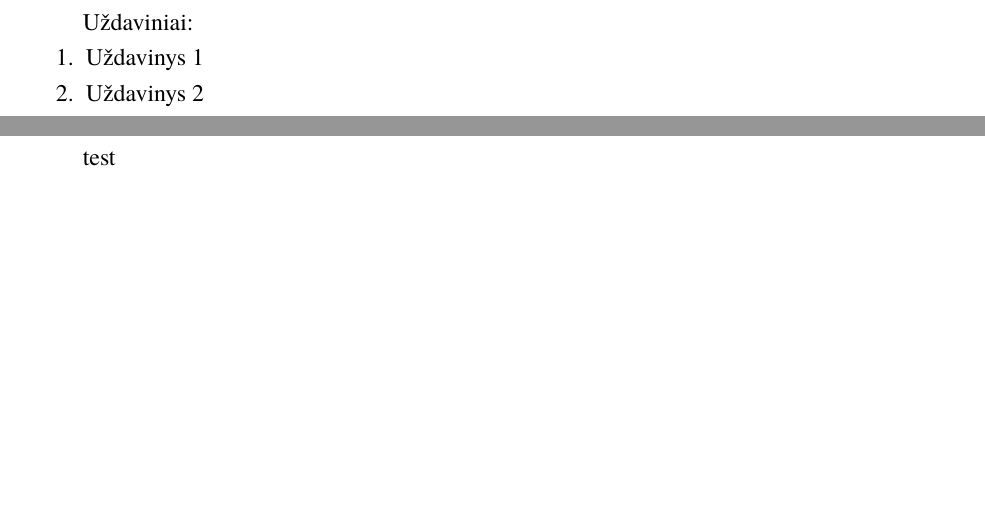
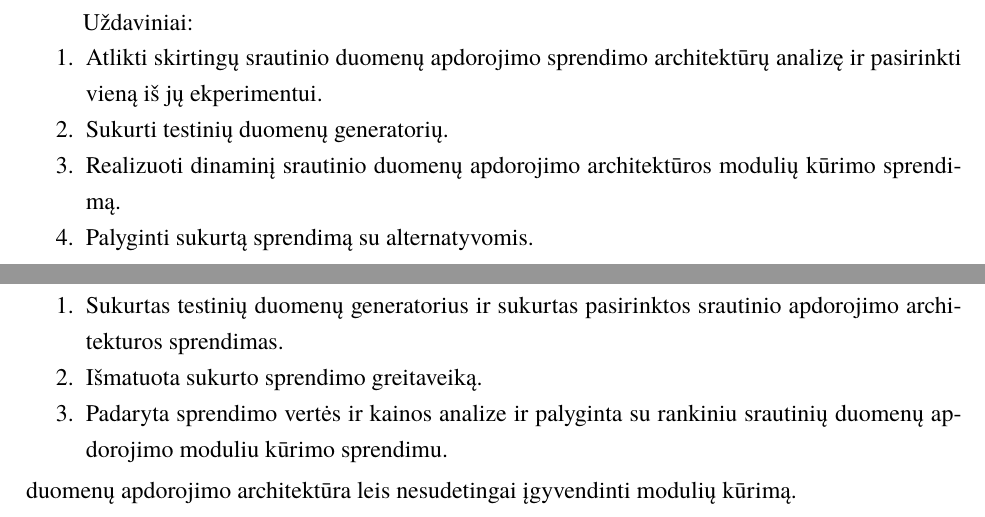
Before and after one commit to vzilinas/bakalauras, a LaTeX document (Darbo planas/bakalaurinis.tex): two parts of pages 4 and 5 of 7, joined at a grey line, cut so that both start at the same text, the shorter picture padded with empty space. Compiled offline with XeLaTeX; a missing font is replaced by an installed copy or a similar font.

Commit message:
Update bakalaurinis.tex

```diff
--- a/Darbo planas/bakalaurinis.tex
+++ b/Darbo planas/bakalaurinis.tex
@@ -59,13 +59,21 @@ uždaviniui spręsti su esamais sprendimo būdais.
 \section{Uždaviniai}
 Uždaviniai:
 \begin{enumerate}
-  \item Uždavinys 1
-  \item Uždavinys 2
+  \item Atlikti skirtingų srautinio duomenų apdorojimo sprendimo architektūrų analizę ir pasirinkti vieną iš jų ekperimentui.
+  \item Sukurti testinių duomenų generatorių.
+  \item Realizuoti dinaminį srautinio duomenų apdorojimo architektūros modulių kūrimo sprendimą.
+	\item Palyginti sukurtą sprendimą su alternatyvomis.
 \end{enumerate}
 
 \section{Laukiami rezultatai}
-test
-
+    \begin{enumerate}
+        \item Sukurtas testinių duomenų generatorius ir sukurtas pasirinktos srautinio apdorojimo architekturos sprendimas.
+        \item Išmatuota sukurto sprendimo greitaveiką.
+        \item Padaryta sprendimo vertės ir kainos analize ir palyginta su rankiniu srautinių duomenų apdorojimo moduliu kūrimo sprendimu.
+    \end{enumerate}
+    \vspace{1 mm}
+% Tikamasi, kad pasiūlytas sprendimas bus naudingas dažnai nežymiai kintant duomenų strūkturai. Taip pat pasirinkta srautinio
+duomenų apdorojimo architektūra leis nesudetingai įgyvendinti modulių kūrimą.
 \section{Tyrimo metodas ir numatomas darbo atlikimo procesas}
 Medžiagos darbo tema dėstymo skyriuose išsamiai pateikiamos nagrinėjamos temos
 detalės: pradiniai duomenys, jų analizės ir apdorojimo metodai, sprendimų
```
